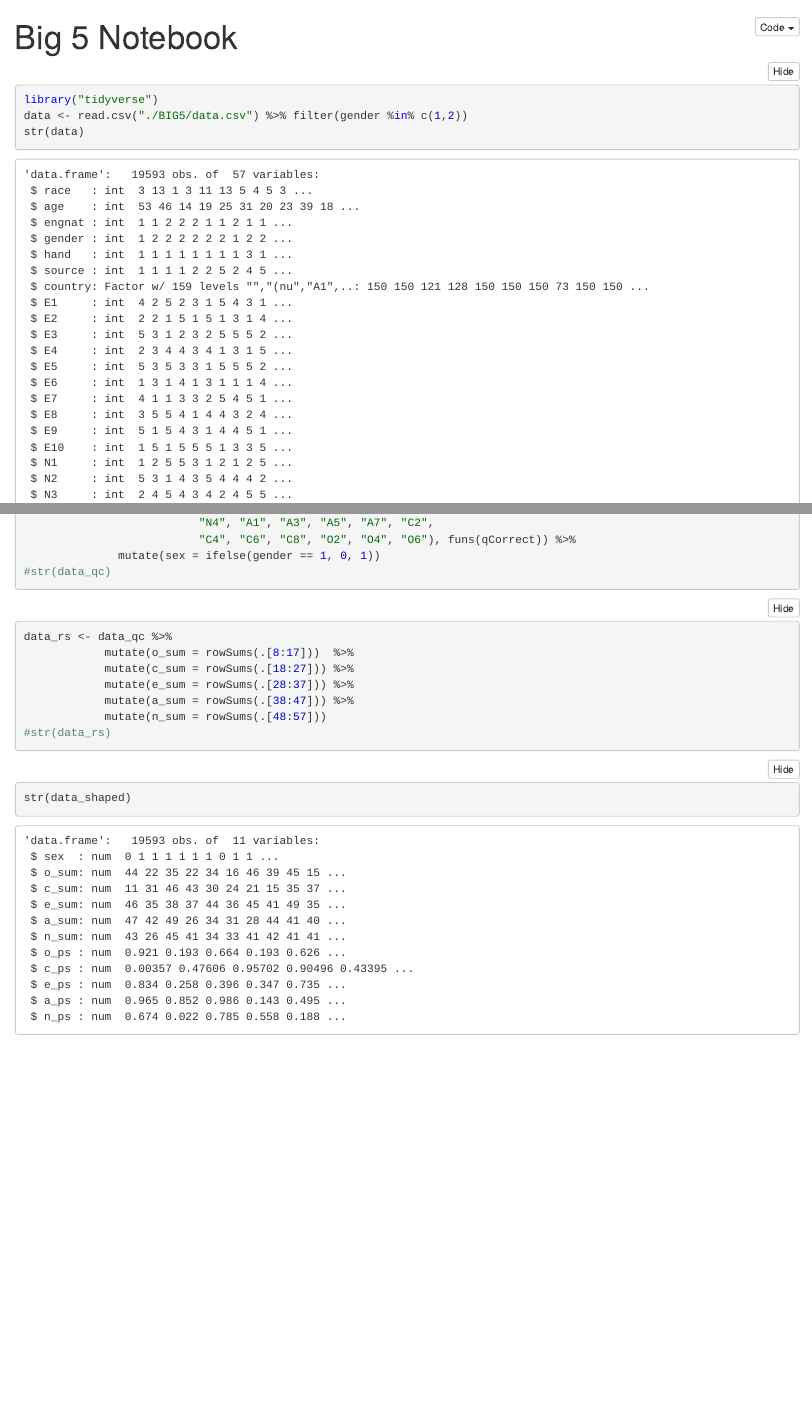
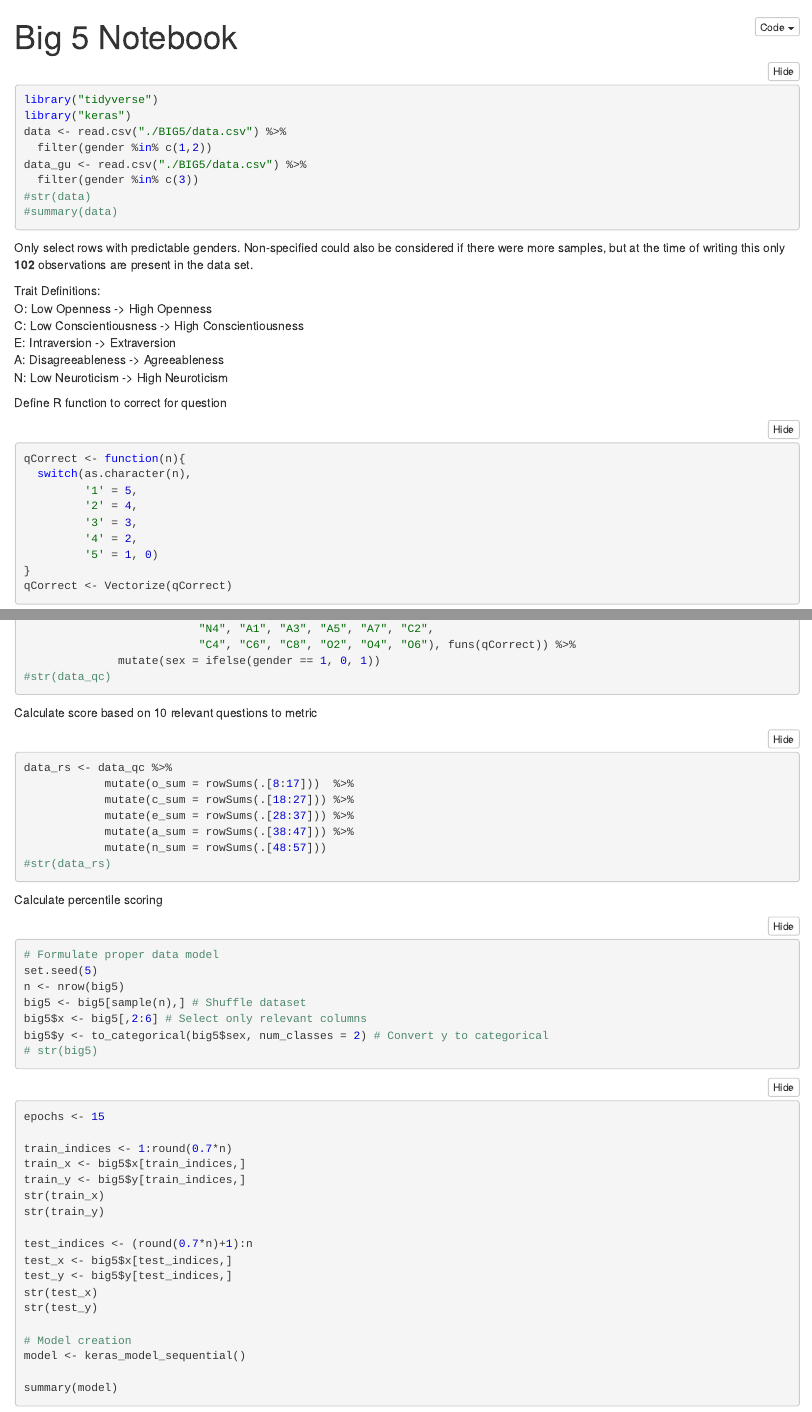
Before and after one commit to ChristopherSparling/Big-5, an R Markdown document (Big 5 R.Rmd): the page in a window 1100 px wide, from its top, and a second part further down, joined at a grey line. The pictures show the output file Big 5 R.nb.html that the author committed with the source, opened offline.

Commit message:
Data preparation finalized, model dev started

````diff
--- a/Big 5 R.Rmd
+++ b/Big 5 R.Rmd
@@ -4,10 +4,16 @@ output: html_notebook
 ---
 ```{r}
 library("tidyverse")
-data <- read.csv("./BIG5/data.csv") %>% filter(gender %in% c(1,2))
-str(data)
-summary(data)
+library("keras")
+data <- read.csv("./BIG5/data.csv") %>%
+  filter(gender %in% c(1,2))
+data_gu <- read.csv("./BIG5/data.csv") %>%
+  filter(gender %in% c(3))
+#str(data)
+#summary(data)
 ```
+Only select rows with predictable genders. Non-specified could also be considered if there were more samples, but at the time of writing this only **102** observations are present in the data set.
+
 Trait Definitions:
 O: Low Openness           -> High Openness
 C: Low Conscientiousness  -> High Conscientiousness
@@ -37,7 +42,7 @@ data_qc <- data %>%
               mutate(sex = ifelse(gender == 1, 0, 1))
 #str(data_qc)
 ```
-
+Calculate score based on 10 relevant questions to metric
 ```{r}
 data_rs <- data_qc %>%
             mutate(o_sum = rowSums(.[8:17]))  %>%
@@ -47,6 +52,6 @@ data_rs <- data_qc %>%
             mutate(n_sum = rowSums(.[48:57]))
 #str(data_rs)
 ```
-
+Calculate percentile scoring
 ```{r}
 data_ps <- data_rs %>%
@@ -59 +64,0 @@ data_shaped <- data_ps[,c(58:68)]
-str(data_shaped)
@@ -60,0 +71,30 @@ str(data_shaped)
+```{r}
+# Formulate proper data model
+set.seed(5)
+n <- nrow(big5)
+big5 <- big5[sample(n),] # Shuffle dataset
+big5$x <- big5[,2:6] # Select only relevant columns
+big5$y <- to_categorical(big5$sex, num_classes = 2) # Convert y to categorical
+# str(big5)
+```
+
+```{r}
+epochs <- 15
+
+train_indices <- 1:round(0.7*n)
+train_x <- big5$x[train_indices,]
+train_y <- big5$y[train_indices,]
+str(train_x)
+str(train_y)
+
+test_indices <- (round(0.7*n)+1):n
+test_x <- big5$x[test_indices,]
+test_y <- big5$y[test_indices,]
+str(test_x)
+str(test_y)
+
+# Model creation
+model <- keras_model_sequential()
+
+summary(model)
+```
````
Also changed, not shown: Big 5 R.nb.html, Big 5 R.Rmd (11 more changed lines).
